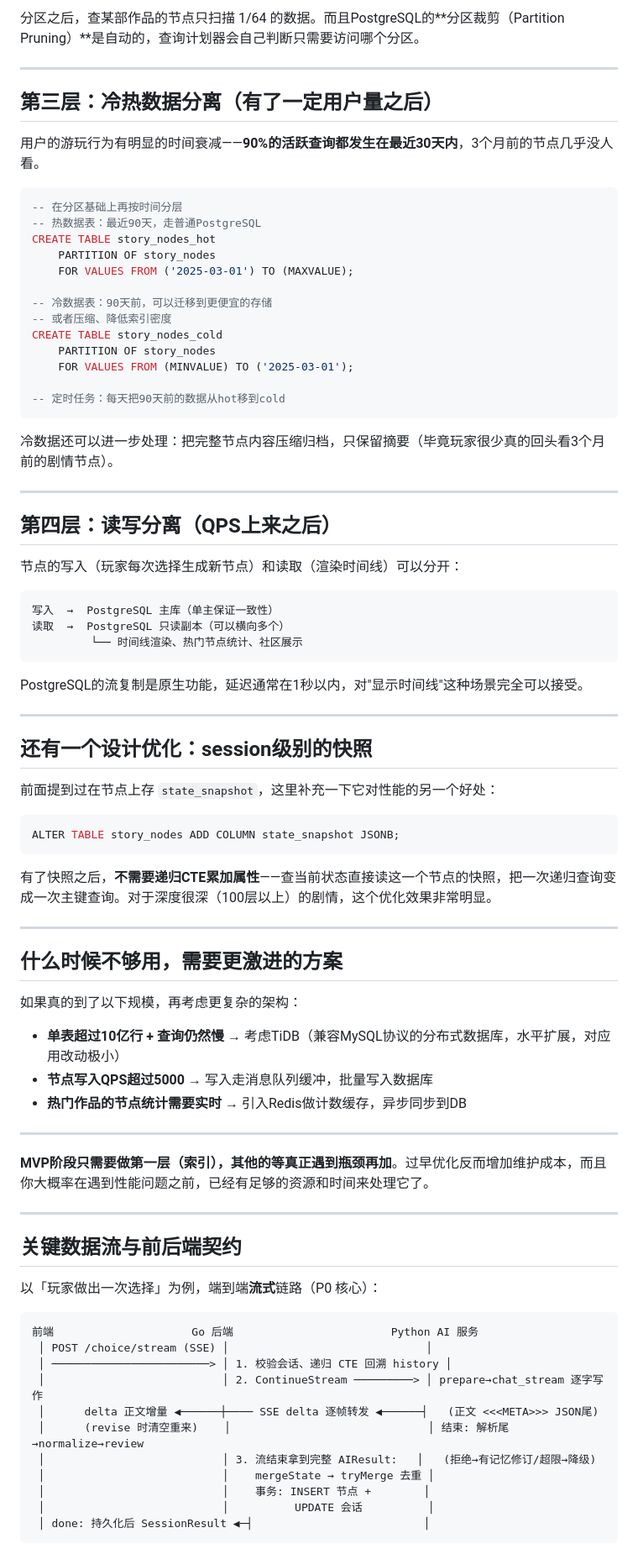
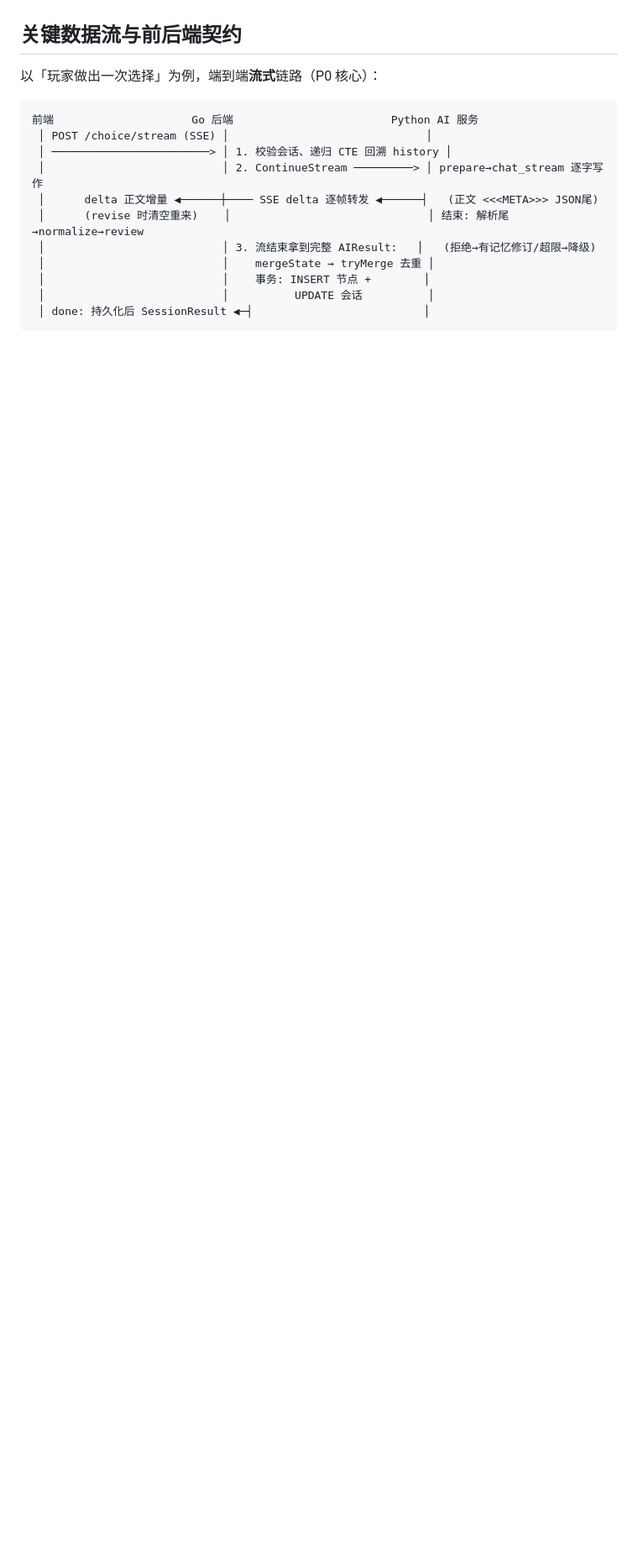
Before and after one commit to xiaoran132/Story-editor, a Markdown page: docs/design.md, the part around one of its changes. Shown at 84% size. Rendered like a GitHub page; blank space fills up the shorter version.

````diff
--- a/docs/design.md
+++ b/docs/design.md
@@ -320,70 +249,3 @@ CREATE INDEX ON story_nodes(story_id, visit_count DESC) WHERE is_public = true;
-分区之后，查某部作品的节点只扫描 1/64 的数据。而且PostgreSQL的**分区裁剪（Partition Pruning）**是自动的，查询计划器会自己判断只需要访问哪个分区。
-
-------
-
-## 第三层：冷热数据分离（有了一定用户量之后）
-
-用户的游玩行为有明显的时间衰减——**90%的活跃查询都发生在最近30天内**，3个月前的节点几乎没人看。
-
-```sql
--- 在分区基础上再按时间分层
--- 热数据表：最近90天，走普通PostgreSQL
-CREATE TABLE story_nodes_hot
-    PARTITION OF story_nodes
-    FOR VALUES FROM ('2025-03-01') TO (MAXVALUE);
-
--- 冷数据表：90天前，可以迁移到更便宜的存储
--- 或者压缩、降低索引密度
-CREATE TABLE story_nodes_cold
-    PARTITION OF story_nodes
-    FOR VALUES FROM (MINVALUE) TO ('2025-03-01');
-
--- 定时任务：每天把90天前的数据从hot移到cold
-```
-
-冷数据还可以进一步处理：把完整节点内容压缩归档，只保留摘要（毕竟玩家很少真的回头看3个月前的剧情节点）。
-
-------
-
-## 第四层：读写分离（QPS上来之后）
-
-节点的写入（玩家每次选择生成新节点）和读取（渲染时间线）可以分开：
-
-```
-写入  →  PostgreSQL 主库（单主保证一致性）
-读取  →  PostgreSQL 只读副本（可以横向多个）
-         └── 时间线渲染、热门节点统计、社区展示
-```
-
-PostgreSQL的流复制是原生功能，延迟通常在1秒以内，对"显示时间线"这种场景完全可以接受。
-
-------
-
-## 还有一个设计优化：session级别的快照
-
-前面提到过在节点上存 `state_snapshot`，这里补充一下它对性能的另一个好处：
-
-```sql
-ALTER TABLE story_nodes ADD COLUMN state_snapshot JSONB;
-```
-
-有了快照之后，**不需要递归CTE累加属性**——查当前状态直接读这一个节点的快照，把一次递归查询变成一次主键查询。对于深度很深（100层以上）的剧情，这个优化效果非常明显。
-
-------
-
-## 什么时候不够用，需要更激进的方案
-
-如果真的到了以下规模，再考虑更复杂的架构：
-
-- **单表超过10亿行 + 查询仍然慢** → 考虑TiDB（兼容MySQL协议的分布式数据库，水平扩展，对应用改动极小）
-- **节点写入QPS超过5000** → 写入走消息队列缓冲，批量写入数据库
-- **热门作品的节点统计需要实时** → 引入Redis做计数缓存，异步同步到DB
-
-------
-
-**MVP阶段只需要做第一层（索引），其他的等真正遇到瓶颈再加**。过早优化反而增加维护成本，而且你大概率在遇到性能问题之前，已经有足够的资源和时间来处理它了。
-
-------
 
 ## 关键数据流与前后端契约
 
````
Also changed, not shown: other parts of docs/design.md (+4 -75 lines), CLAUDE.md (+4 -8 lines).
